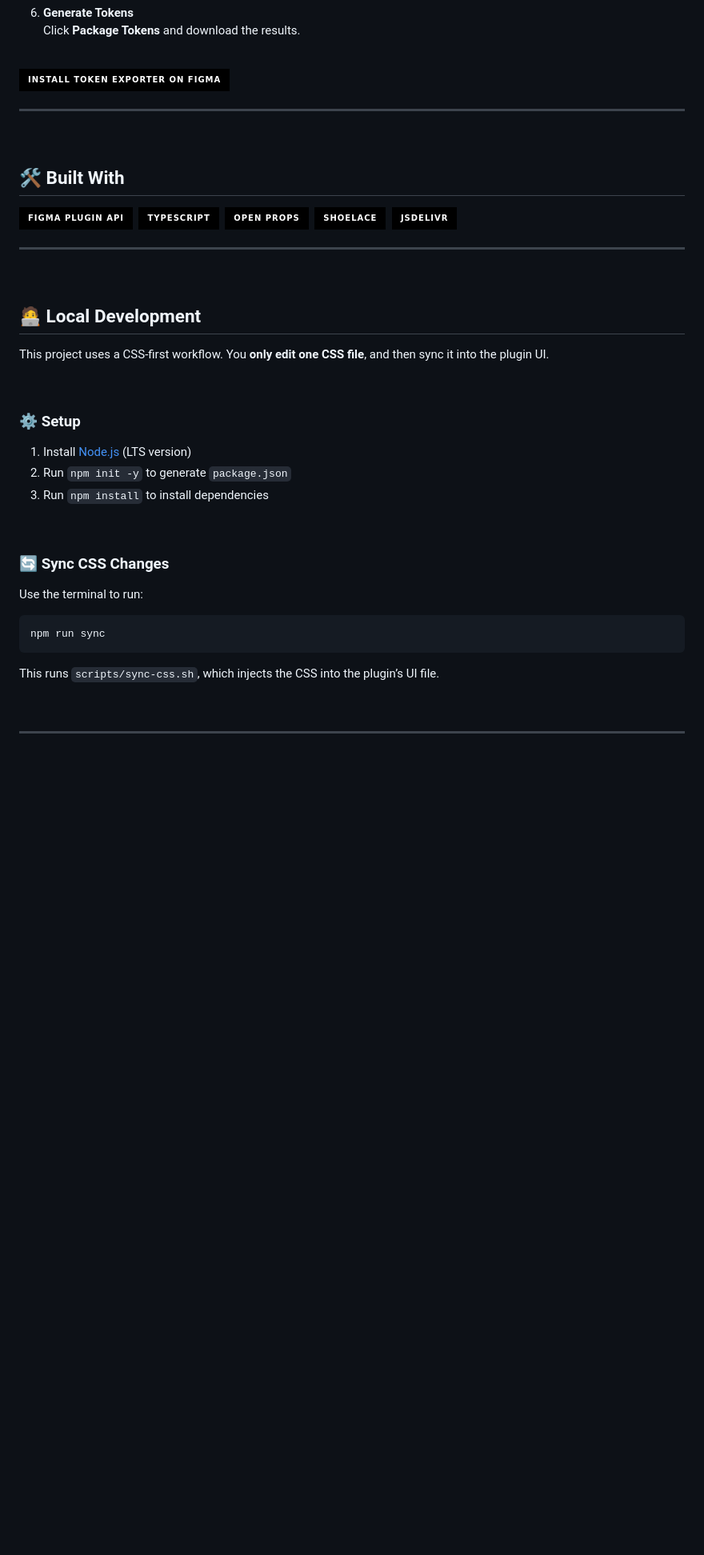
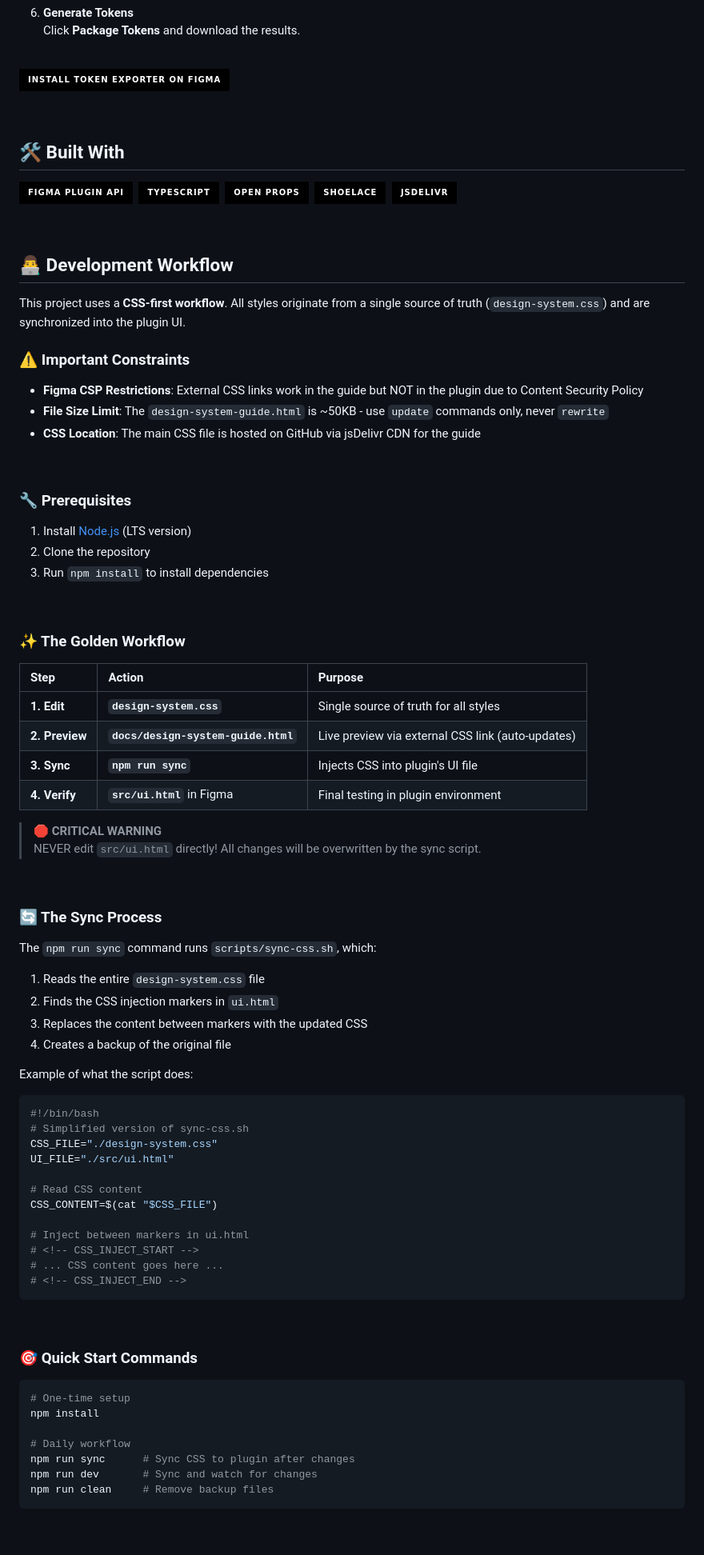
Before and after one commit to n8mills-UI/token-exporter-ds, a Markdown page: README.md, the part around one of its changes. Shown at 80% size. Rendered like a GitHub page; badges without logos; blank space fills up the shorter version.

````diff
--- a/README.md
+++ b/README.md
@@ -82,7 +79,7 @@ Manual token exporting from Figma is slow, error-prone, and creates a disconnect
 
 [![Install Token Exporter on Figma](https://img.shields.io/badge/Install_Token_Exporter_on_Figma-black?style=for-the-badge&logo=figma&logoColor=white)](https://www.figma.com/community/plugin/1521741753717588633/token-exporter)
 
----
+
 
 <br>
 
@@ -96,31 +93,81 @@ Manual token exporting from Figma is slow, error-prone, and creates a disconnect
   <a href="https://www.jsdelivr.com/"><img src="https://img.shields.io/badge/jsDelivr-000000?style=for-the-badge&logo=jsdelivr&logoColor=white" alt="jsDelivr"></a>
 </p>
 
----
+
 
 <br>
 
-## 🧑‍💻 Local Development
+## 👨‍💻 Development Workflow
 
-This project uses a CSS-first workflow. You **only edit one CSS file**, and then sync it into the plugin UI.
+This project uses a **CSS-first workflow**. All styles originate from a single source of truth (`design-system.css`) and are synchronized into the plugin UI.
+
+### ⚠️ Important Constraints
+
+- **Figma CSP Restrictions**: External CSS links work in the guide but NOT in the plugin due to Content Security Policy
+- **File Size Limit**: The `design-system-guide.html` is ~50KB - use `update` commands only, never `rewrite`
+- **CSS Location**: The main CSS file is hosted on GitHub via jsDelivr CDN for the guide
 
 <br>
 
-### ⚙️ Setup
+### 🔧 Prerequisites
 
 1. Install [Node.js](https://nodejs.org/) (LTS version)
-2. Run `npm init -y` to generate `package.json`
+2. Clone the repository
 3. Run `npm install` to install dependencies
 
 <br>
 
-### 🔄 Sync CSS Changes
+### ✨ The Golden Workflow
 
-Use the terminal to run:
+| Step | Action | Purpose |
+| :--- | :--- | :--- |
+| **1. Edit** | **`design-system.css`** | Single source of truth for all styles |
+| **2. Preview** | **`docs/design-system-guide.html`** | Live preview via external CSS link (auto-updates) |
+| **3. Sync** | **`npm run sync`** | Injects CSS into plugin's UI file |
+| **4. Verify** | **`src/ui.html`** in Figma | Final testing in plugin environment |
+
+> **🛑 CRITICAL WARNING**
+> NEVER edit `src/ui.html` directly! All changes will be overwritten by the sync script.
+
+<br>
+
+### 🔄 The Sync Process
+
+The `npm run sync` command runs `scripts/sync-css.sh`, which:
+
+1. Reads the entire `design-system.css` file
+2. Finds the CSS injection markers in `ui.html`
+3. Replaces the content between markers with the updated CSS
+4. Creates a backup of the original file
+
+Example of what the script does:
+```bash
+#!/bin/bash
+# Simplified version of sync-css.sh
+CSS_FILE="./design-system.css"
+UI_FILE="./src/ui.html"
+
+# Read CSS content
+CSS_CONTENT=$(cat "$CSS_FILE")
+
+# Inject between markers in ui.html
+# <!-- CSS_INJECT_START -->
+# ... CSS content goes here ...
+# <!-- CSS_INJECT_END -->
+```
+
+<br>
+
+### 🎯 Quick Start Commands
 
 ```bash
-npm run sync
+# One-time setup
+npm install
+
+# Daily workflow
+npm run sync      # Sync CSS to plugin after changes
+npm run dev       # Sync and watch for changes
+npm run clean     # Remove backup files
 ```
 
-This runs `scripts/sync-css.sh`, which injects the CSS into the plugin’s UI file.
 
````
Also changed, not shown: other parts of README.md (+101 -125 lines).
